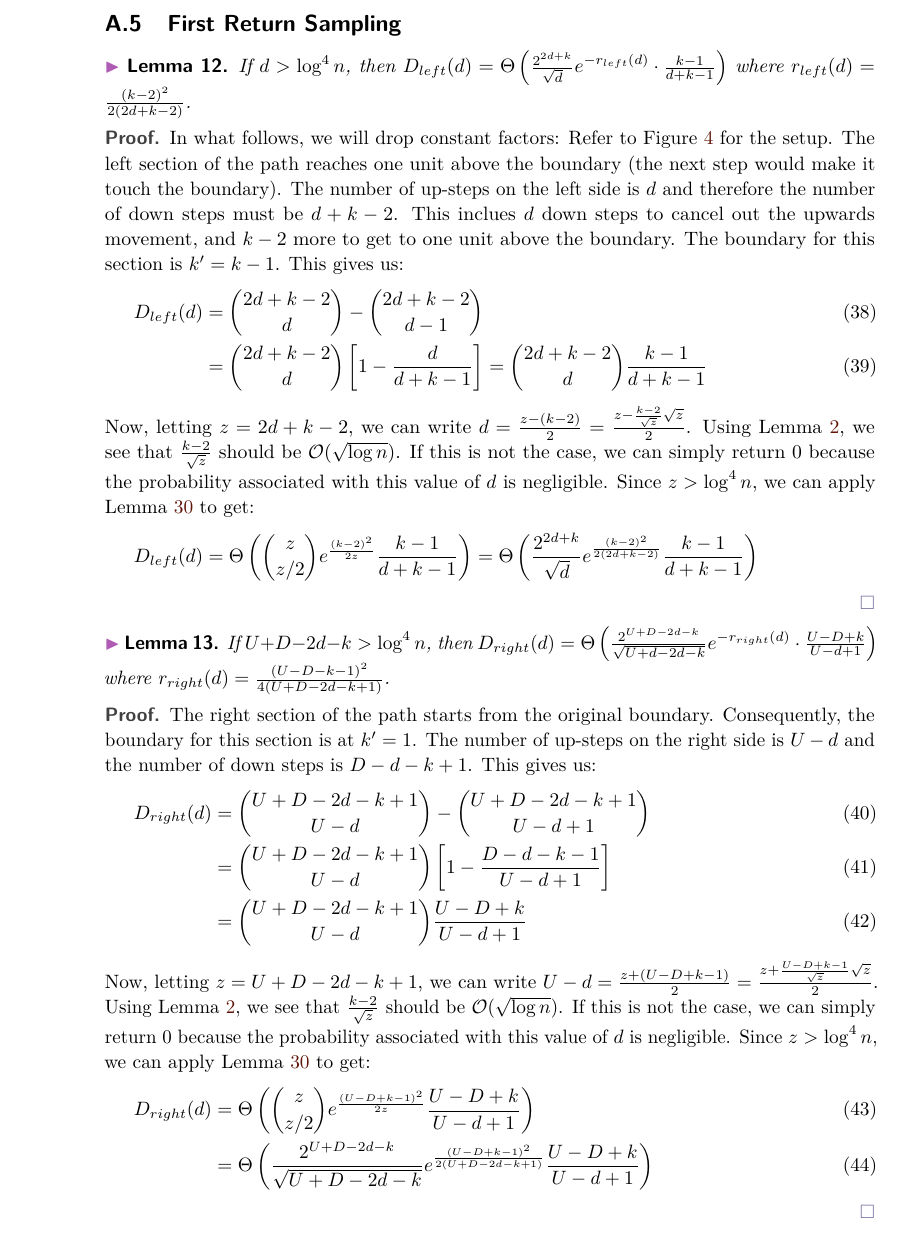
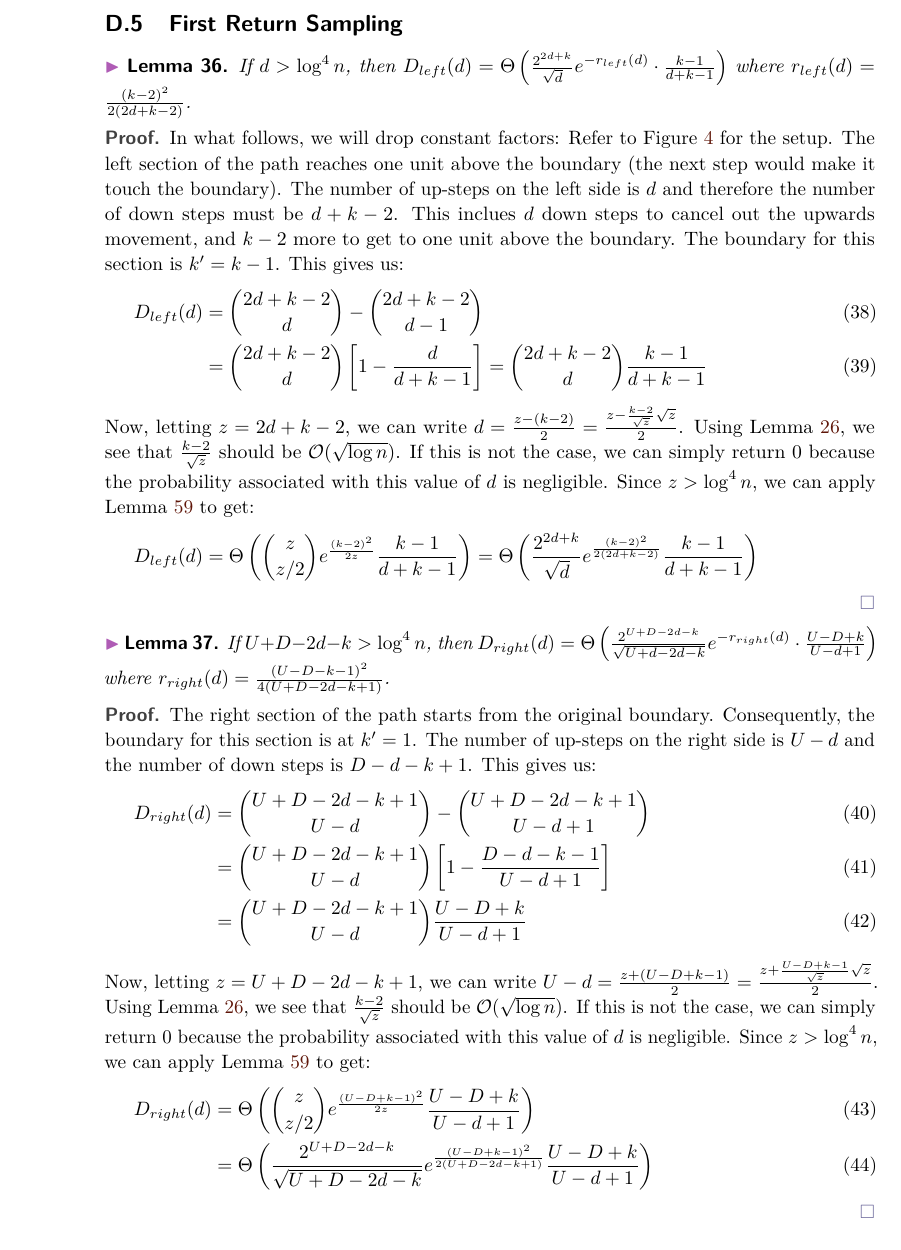
Before and after one commit to amartyashankha/local_generation_of_combinatorial_objects, a LaTeX paper (main.tex): part of page 20 of 20 before the commit and part of page 56 of 56 after it, cut so that both start at the same text. Compiled offline with pdfLaTeX.

Commit message:
Full paper.

```diff
--- a/main.tex
+++ b/main.tex
@@ -89,17 +89,17 @@
 \tableofcontents
 \newpage
 
-%\input{introduction}
-%\input{model}
-%\input{building_blocks}
-%\input{undirected_graphs}
-%\input{buckets}
-%\input{precision}
-%\input{undirected_applications}
-%\input{small_world}
-%\input{permutation}
+\input{introduction}
+\input{model}
+\input{building_blocks}
+\input{undirected_graphs}
+\input{buckets}
+\input{precision}
+\input{undirected_applications}
+\input{small_world}
+\input{permutation}
 \input{catalan}
-%\input{domino}
+\input{domino}
 \input{coloring}
 
 
```
Also changed, not shown: appendix/appendix.tex (+6 -6 lines), main.pdf.
